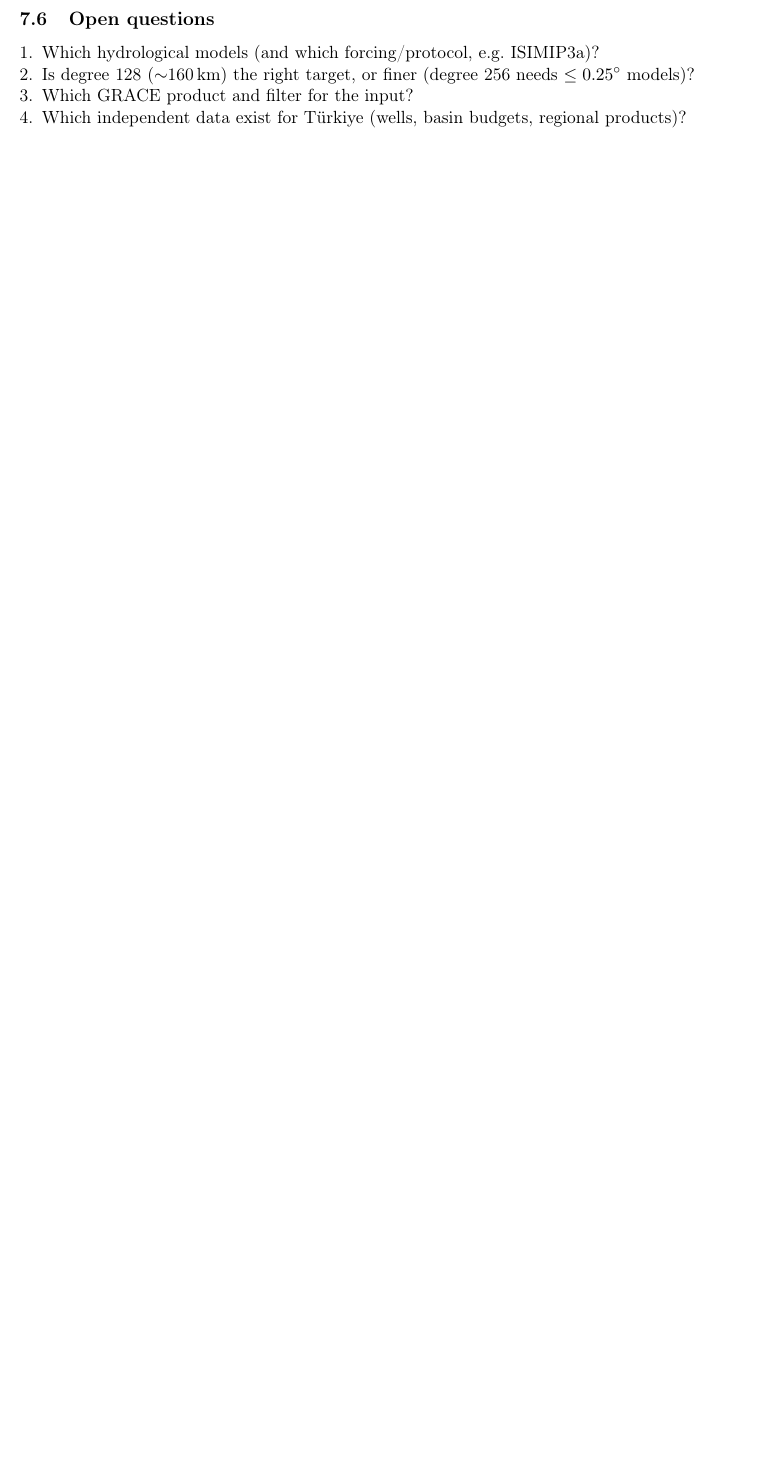
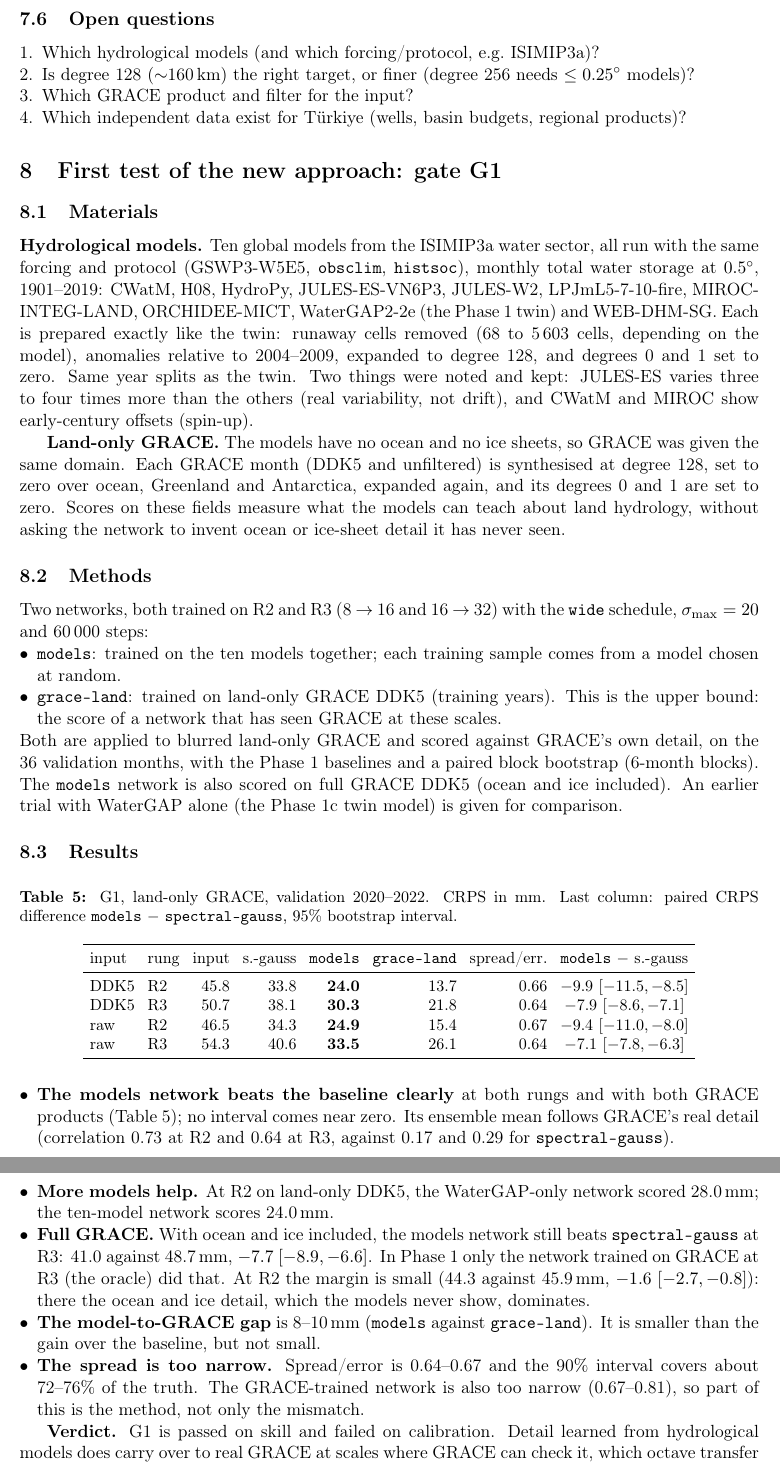
Before and after one commit to hogib/GRACE_diffusion, a LaTeX paper (reports/phase1/phase1_report.tex): part of page 11 of 11 before the commit and two parts of pages 11 and 12 of 12 after it, the two joined at a grey line, cut so that both start at the same text, the shorter picture padded with empty space. Compiled offline with pdfLaTeX.

Commit message:
Add G1 results to the report and the model-trained design
Co-Authored-By: Claude Opus 5.5 <noreply@anthropic.com>

```diff
--- a/reports/phase1/phase1_report.tex
+++ b/reports/phase1/phase1_report.tex
@@ -625,3 +626,77 @@ To pass G1 and G2 a model must beat \code{spectral-gauss} with calibrated spread
   \item Which independent data exist for Türkiye (wells, basin budgets, regional products)?
 \end{enumerate}
 
+\section{First test of the new approach: gate G1}\label{sec:g1}
+
+\subsection{Materials}
+\textbf{Hydrological models.} Ten global models from the ISIMIP3a water sector, all run with
+the same forcing and protocol (GSWP3-W5E5, \code{obsclim}, \code{histsoc}), monthly total water
+storage at $0.5^\circ$, 1901--2019: CWatM, H08, HydroPy, JULES-ES-VN6P3, JULES-W2,
+LPJmL5-7-10-fire, MIROC-INTEG-LAND, ORCHIDEE-MICT, WaterGAP2-2e (the Phase 1 twin) and
+WEB-DHM-SG. Each is prepared exactly like the twin: runaway cells removed (68 to 5\,603
+cells, depending on the model), anomalies relative to 2004--2009, expanded to degree 128,
+and degrees 0 and 1 set to zero. Same year splits as the twin. Two things were noted
+and kept: JULES-ES varies three to four times more than the others (real variability, not
+drift), and CWatM and MIROC show early-century offsets (spin-up).
+
+\textbf{Land-only GRACE.} The models have no ocean and no ice sheets, so GRACE was given the
+same domain. Each GRACE month (DDK5 and unfiltered) is synthesised at degree 128, set to
+zero over ocean, Greenland and Antarctica, expanded again, and its degrees 0 and 1 are set to
+zero. Scores on these fields measure what the models can teach about land hydrology, without
+asking the network to invent ocean or ice-sheet detail it has never seen.
+
+\subsection{Methods}
+Two networks, both trained on R2 and R3 (8 $\to$ 16 and 16 $\to$ 32) with the \code{wide}
+schedule, $\sigma_{\max}=20$ and 60\,000 steps:
+\begin{itemize}
+  \item \code{models}: trained on the ten models together; each training sample comes from a
+    model chosen at random.
+  \item \code{grace-land}: trained on land-only GRACE DDK5 (training years). This is the
+    upper bound: the score of a network that has seen GRACE at these scales.
+\end{itemize}
+Both are applied to blurred land-only GRACE and scored against GRACE's own detail, on the 36
+validation months, with the Phase 1 baselines and a paired block bootstrap (6-month blocks).
+The \code{models} network is also scored on full GRACE DDK5 (ocean and ice included).
+An earlier trial with WaterGAP alone (the Phase 1c twin model) is given for comparison.
+
+\subsection{Results}
+\begin{table}[ht]
+\centering\small\setlength{\tabcolsep}{4pt}
+\caption{G1, land-only GRACE, validation 2020--2022. CRPS in mm. Last column: paired CRPS
+difference \code{models} $-$ \code{spectral-gauss}, 95\% bootstrap interval.}
+\label{tab:g1}
+\begin{tabular}{llrrrrrc}
+  \toprule
+  input & rung & input & s.-gauss & \code{models} & \code{grace-land} & spread/err. &
+    \code{models} $-$ s.-gauss \\
+  \midrule
+  DDK5 & R2 & 45.8 & 33.8 & \textbf{24.0} & 13.7 & 0.66 & $-9.9\ [-11.5, -8.5]$ \\
+  DDK5 & R3 & 50.7 & 38.1 & \textbf{30.3} & 21.8 & 0.64 & $-7.9\ [-8.6, -7.1]$ \\
+  raw  & R2 & 46.5 & 34.3 & \textbf{24.9} & 15.4 & 0.67 & $-9.4\ [-11.0, -8.0]$ \\
+  raw  & R3 & 54.3 & 40.6 & \textbf{33.5} & 26.1 & 0.64 & $-7.1\ [-7.8, -6.3]$ \\
+  \bottomrule
+\end{tabular}
+\end{table}
+
+\begin{itemize}
+  \item \textbf{The models network beats the baseline clearly} at both rungs and with both
+    GRACE products (Table~\ref{tab:g1}); no interval comes near zero. Its ensemble mean
+    follows GRACE's real detail (correlation 0.73 at R2 and 0.64 at R3, against 0.17 and 0.29
+    for \code{spectral-gauss}).
+  \item \textbf{More models help.} At R2 on land-only DDK5, the WaterGAP-only network scored
+    28.0\,mm; the ten-model network scores 24.0\,mm.
+  \item \textbf{Full GRACE.} With ocean and ice included, the models network still beats
+    \code{spectral-gauss} at R3: 41.0 against 48.7\,mm, $-7.7\ [-8.9, -6.6]$. In Phase 1 only
+    the network trained on GRACE at R3 (the oracle) did that. At R2 the margin is small
+    (44.3 against 45.9\,mm, $-1.6\ [-2.7, -0.8]$): there the ocean and ice detail, which the
+    models never show, dominates.
+  \item \textbf{The model-to-GRACE gap} is 8--10\,mm (\code{models} against
+    \code{grace-land}). It is smaller than the gain over the baseline, but not small.
+  \item \textbf{The spread is too narrow.} Spread/error is 0.64--0.67 and the 90\% interval
+    covers about 72--76\% of the truth. The GRACE-trained network is also too narrow
+    (0.67--0.81), so part of this is the method, not only the mismatch.
+\end{itemize}
+
+\textbf{Verdict.} G1 is passed on skill and failed on calibration. Detail learned from
+hydrological models does carry over to real GRACE at scales where GRACE can check it, which
+octave transfer never achieved. Before the cascade to degree 128, the spread must be fixed.
```
Also changed, not shown: docs/01-design-model-trained.md (+52 -2 lines), reports/phase1/phase1_report.pdf, reports/phase1/phase1_report.tex (23 more changed lines).
